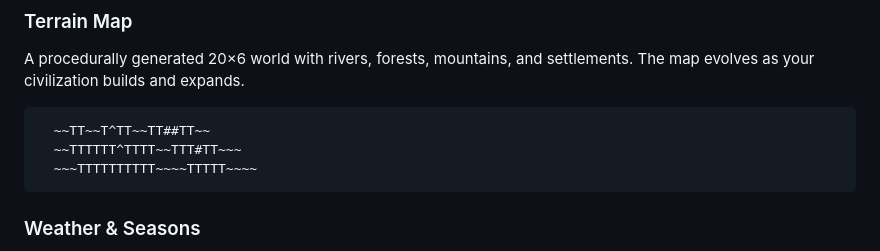
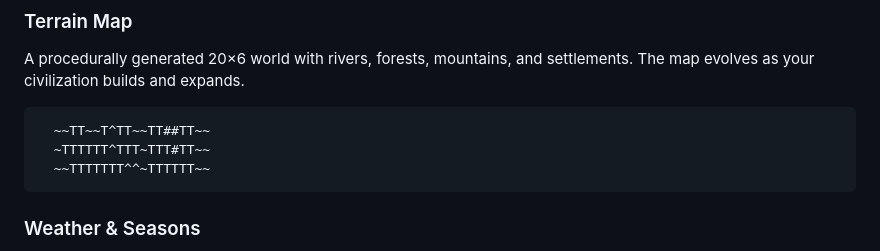
Before and after one commit to sciencebanda09/Civilization-Engine, a Markdown page: README.md, the part around one of its changes. Rendered like a GitHub page.

Commit message:
Fix terrain map ASCII width and header box alignment

````diff
--- a/README.md
+++ b/README.md
@@ -180,8 +180,8 @@ A procedurally generated 20×6 world with rivers, forests, mountains, and settle
 
 ```
   ~~TT~~T^TT~~TT##TT~~
-  ~~TTTTTT^TTTT~~TTT#TT~~~
-  ~~~TTTTTTTTTT~~~~TTTTT~~~~
+  ~TTTTTT^TTT~TTT#TT~~
+  ~~TTTTTTT^^~TTTTTT~~
 ```
 
 ### Weather & Seasons
````
Also changed, not shown: other parts of README.md (+1 -1 lines).
